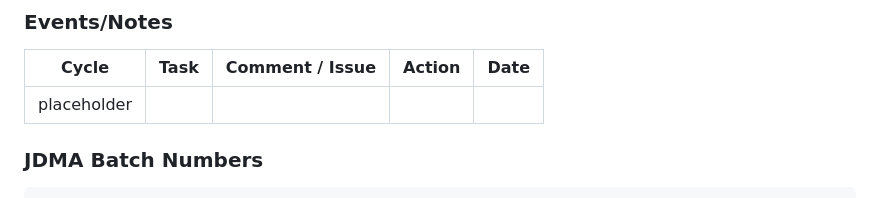
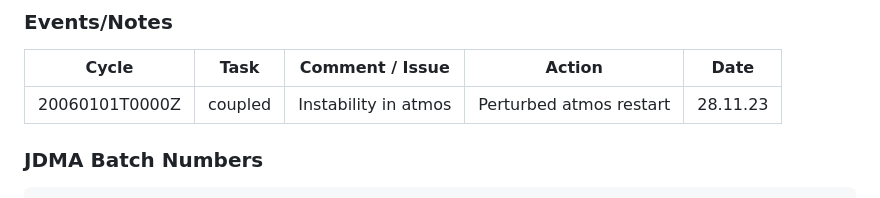
Before and after one commit to NCAS-CMS/canari, a Markdown page: docs/hist2/33-cz647.md, the part around the change. GitHub-like rendering.

Commit message:
Update 33-cz647.md
Add job details

````diff
--- a/docs/hist2/33-cz647.md
+++ b/docs/hist2/33-cz647.md
@@ -10,7 +10,7 @@
 
 | Cycle | Task | Comment / Issue | Action | Date |
 | ---   | ---  | ---             | ---    | ---  |
-| placeholder   |  |            |     |   |
+|  20060101T0000Z | coupled | Instability in atmos | Perturbed atmos restart | 28.11.23 |
 
 ### JDMA Batch Numbers
 ```
````
